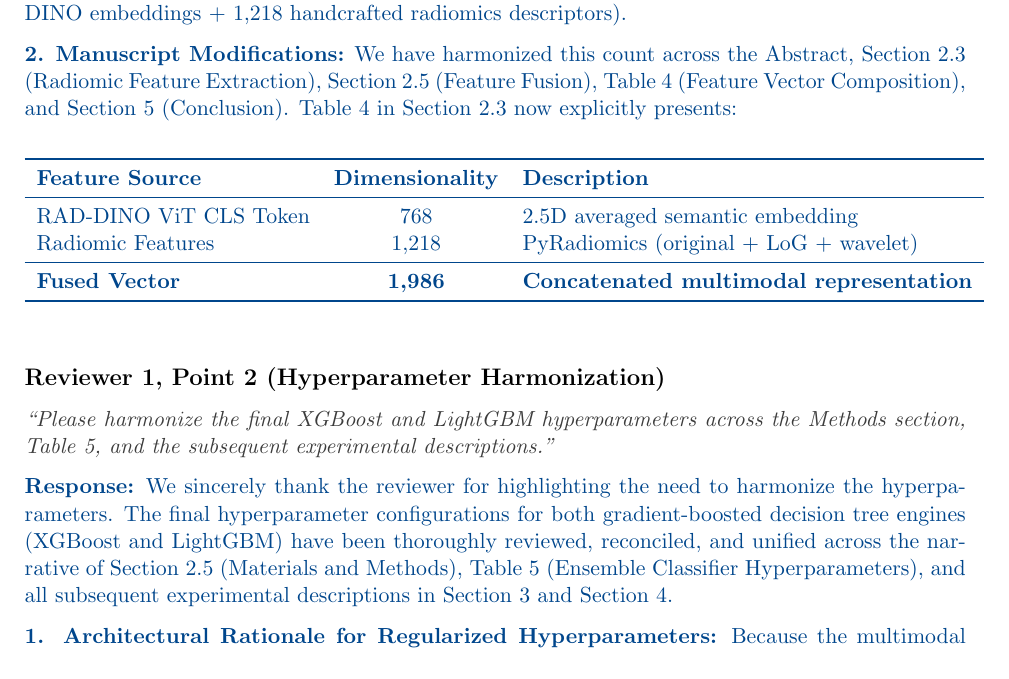
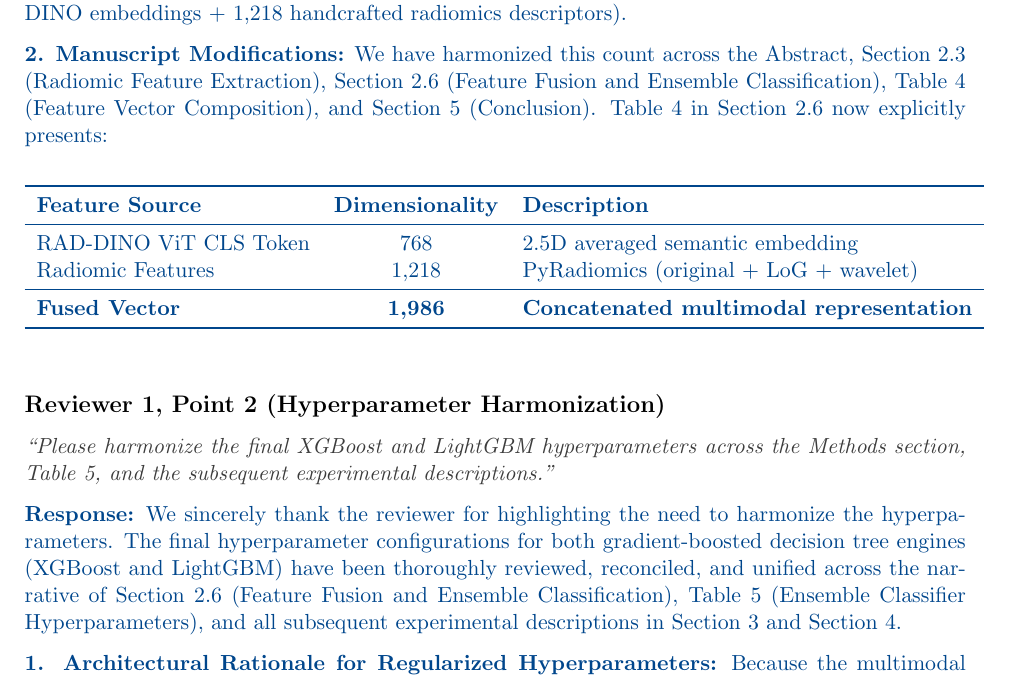
Before and after one commit to josephjohnson10/Radiomics, a LaTeX document (Paper_Minor_Revision/Response_to_Reviewers.tex): part of page 2 of 8, cut so that both start at the same text. Compiled offline with pdfLaTeX.

Commit message:
Fix all remaining cross-references in Response to Reviewers to match 23-page manuscript structure

```diff
--- a/Paper_Minor_Revision/Response_to_Reviewers.tex
+++ b/Paper_Minor_Revision/Response_to_Reviewers.tex
@@ -70,7 +70,7 @@ Using standard IBSI-compliant PyRadiomics extraction across each segmented 3D no
 The erroneous figure of 1,347 features in the earlier draft was an uncleaned tabular index that accidentally included metadata columns prior to sanitization. Consequently, the total fused feature vector dimensionality has been corrected from 2,115 to exactly \textbf{1,986 dimensions} (768 deep RAD-DINO embeddings $+$ 1,218 handcrafted radiomics descriptors).
 
 \textbf{2. Manuscript Modifications:}
-We have harmonized this count across the Abstract, Section 2.3 (Radiomic Feature Extraction), Section 2.5 (Feature Fusion), Table 4 (Feature Vector Composition), and Section 5 (Conclusion). Table 4 in Section 2.3 now explicitly presents:
+We have harmonized this count across the Abstract, Section 2.3 (Radiomic Feature Extraction), Section 2.6 (Feature Fusion and Ensemble Classification), Table 4 (Feature Vector Composition), and Section 5 (Conclusion). Table 4 in Section 2.6 now explicitly presents:
 \begin{center}
 \begin{tabular}{lcl}
 \toprule
@@ -96,7 +96,7 @@ Radiomic Features & 1,218 & PyRadiomics (original + LoG + wavelet) \\
 
 \begin{authorresponse}
 \textbf{Response:}
-We sincerely thank the reviewer for highlighting the need to harmonize the hyperparameters. The final hyperparameter configurations for both gradient-boosted decision tree engines (XGBoost and LightGBM) have been thoroughly reviewed, reconciled, and unified across the narrative of Section 2.5 (Materials and Methods), Table 5 (Ensemble Classifier Hyperparameters), and all subsequent experimental descriptions in Section 3 and Section 4.
+We sincerely thank the reviewer for highlighting the need to harmonize the hyperparameters. The final hyperparameter configurations for both gradient-boosted decision tree engines (XGBoost and LightGBM) have been thoroughly reviewed, reconciled, and unified across the narrative of Section 2.6 (Feature Fusion and Ensemble Classification), Table 5 (Ensemble Classifier Hyperparameters), and all subsequent experimental descriptions in Section 3 and Section 4.
 
 \textbf{1. Architectural Rationale for Regularized Hyperparameters:}
 Because the multimodal fused representation contains $p = 1{,}986$ features across $n = 1{,}393$ nodules (a high-dimensional setting where $p > n$), shallow, highly regularized trees are strictly required to control model capacity and prevent memorization of intra-fold noise. All legacy exploratory parameters from early development (such as maximum depth of 20, learning rate of 0.1, or the hardware-dependent \texttt{gpu\_hist} tree method) have been purged and replaced with the final cross-validated, regularized parameter set:
```
Also changed, not shown: Paper_Minor_Revision/Response_to_Reviewers.pdf, Paper_Minor_Revision/Response_to_Reviewers.tex (6 more changed lines).
